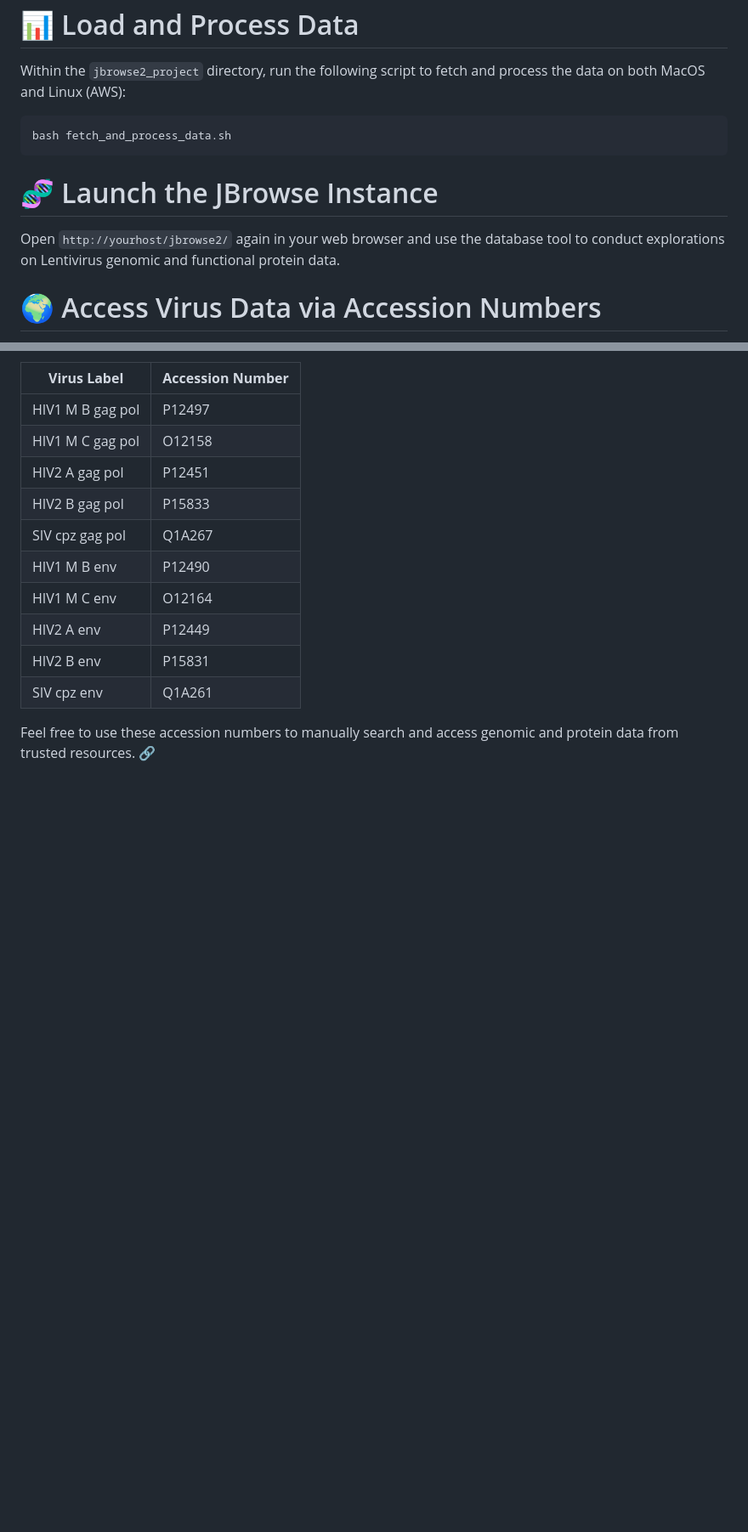
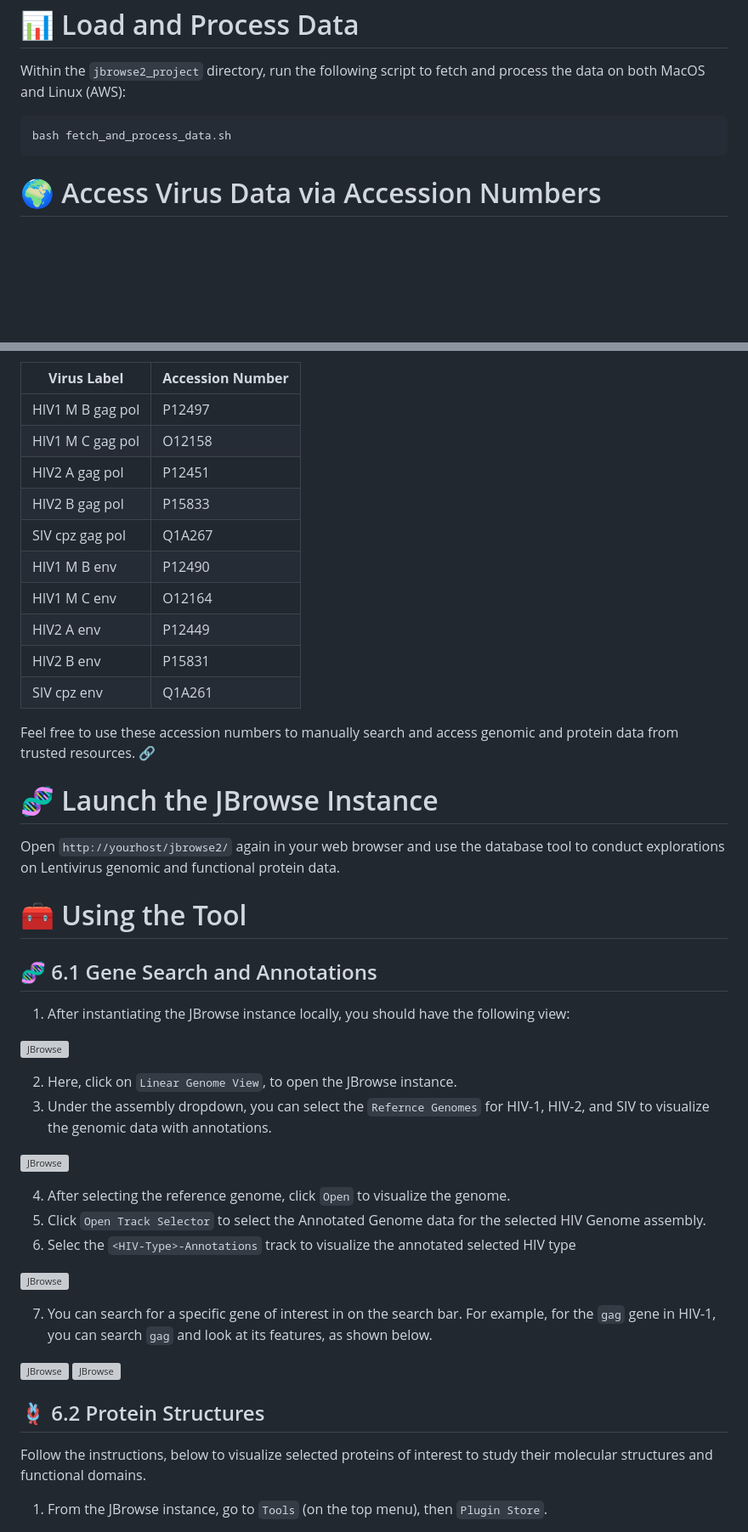
Before and after one commit to JORDANKLANFER/jbrowse2_project, a Markdown page: README.md, 2 parts joined by grey strips. Shown at 85% size. Rendered like a GitHub page; blank space fills up the shorter version; grey boxes are pictures that could not be loaded.

````diff
--- a/README.md
+++ b/README.md
@@ -130,9 +130,6 @@ Within the `jbrowse2_project` directory, run the following script to fetch and p
 bash fetch_and_process_data.sh
 ```
 
-# 🧬 Launch the JBrowse Instance
-Open `http://yourhost/jbrowse2/` again in your web browser and use the database tool to conduct explorations on Lentivirus genomic and functional protein data.
-
 # 🌍 Access Virus Data via Accession Numbers
 
 This table provides the accession numbers for various virus datasets. If the provided links fail, you can use these accession numbers to retrieve the data directly from the [UniProt database](https://www.uniprot.org).
@@ -151,3 +148,33 @@ This table provides the accession numbers for various virus datasets. If the pro
 | SIV cpz env            | Q1A261              |
 
 Feel free to use these accession numbers to manually search and access genomic and protein data from trusted resources. 🔗
+
+# 🧬 Launch the JBrowse Instance
+Open `http://yourhost/jbrowse2/` again in your web browser and use the database tool to conduct explorations on Lentivirus genomic and functional protein data.
+
+# 🧰 Using the Tool
+## 🧬 6.1 Gene Search and Annotations
+1. After instantiating  the JBrowse instance locally, you should have the following view:
+
+![JBrowse](screenshots/first.png)
+
+2. Here, click on `Linear Genome View`, to open the JBrowse instance.
+3. Under the assembly dropdown, you can select the `Refernce Genomes` for HIV-1, HIV-2, and SIV to visualize the genomic data with annotations.
+
+![JBrowse](screenshots/ref-gen.png)
+
+4. After selecting the reference genome, click `Open` to visualize the genome.
+5. Click `Open Track Selector` to select the Annotated Genome data for the selected HIV Genome assembly.
+6. Selec the `<HIV-Type>-Annotations` track to visualize the annotated selected HIV type
+
+![JBrowse](screenshots/annotations-hiv1.png)
+
+7. You can search for a specific gene of interest in on the search bar. For example, for the `gag` gene in HIV-1, you can search `gag` and look at its features, as shown below.
+
+![JBrowse](screenshots/search.png)
+![JBrowse](screenshots/features.png)
+
+## 🪢 6.2 Protein Structures
+Follow the instructions, below to visualize selected proteins of interest to study their molecular structures and functional domains.
+1. From the JBrowse instance, go to `Tools` (on the top menu), then `Plugin Store`.
+
````
Also changed, not shown: other parts of README.md (+58 -0 lines).
